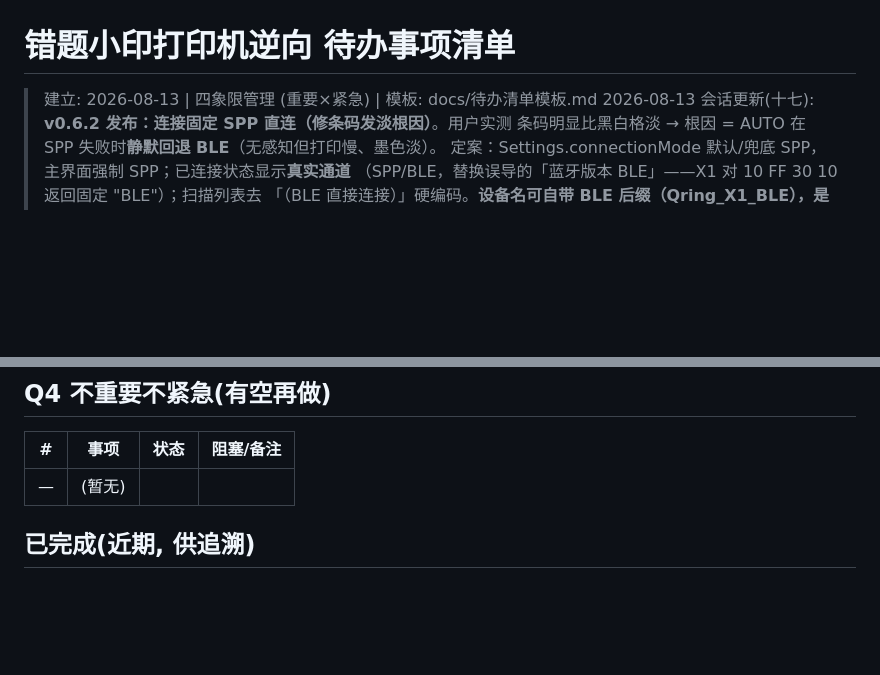
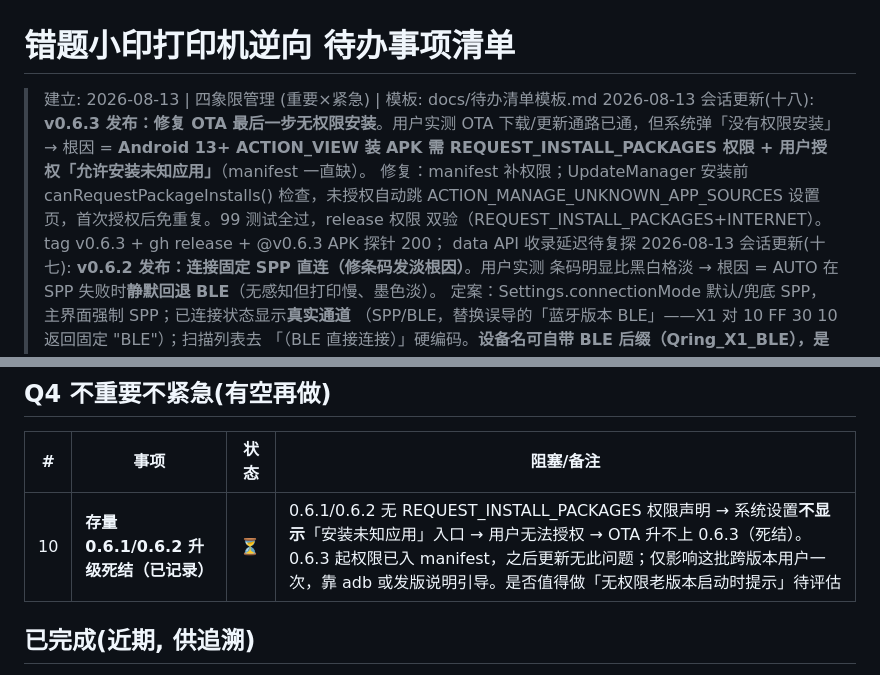
Before and after one commit to kikyang/qring-print-android, a Markdown page: docs/待办事项清单.md, 2 parts joined by grey strips. Drawn GitHub-style; blank space fills up the shorter version.

Commit message:
docs: 待办清单记存量 0.6.1/0.6.2 升级死结（无授权入口）
0.6.1/0.6.2 无 REQUEST_INSTALL_PACKAGES 声明 → 系统设置不显示「安装未知应用」
入口 → 无法授权 → OTA 升不上 0.6.3；0.6.3 起无此问题，仅影响跨版本一次

Co-Authored-By: Claude <noreply@anthropic.com>

```diff
--- a/docs/待办事项清单.md
+++ b/docs/待办事项清单.md
@@ -1,6 +1,13 @@
 # 错题小印打印机逆向 待办事项清单
 
 > 建立: 2026-08-13 | 四象限管理 (重要×紧急) | 模板: docs/待办清单模板.md
+> 2026-08-13 会话更新(十八): **v0.6.3 发布：修复 OTA 最后一步无权限安装**。用户实测 OTA
+> 下载/更新通路已通，但系统弹「没有权限安装」→ 根因 = **Android 13+ ACTION_VIEW 装 APK
+> 需 REQUEST_INSTALL_PACKAGES 权限 + 用户授权「允许安装未知应用」**（manifest 一直缺）。
+> 修复：manifest 补权限；UpdateManager 安装前 canRequestPackageInstalls() 检查，未授权自动跳
+> ACTION_MANAGE_UNKNOWN_APP_SOURCES 设置页，首次授权后免重复。99 测试全过，release 权限
+> 双验（REQUEST_INSTALL_PACKAGES+INTERNET）。tag v0.6.3 + gh release + @v0.6.3 APK 探针 200；
+> data API 收录延迟待复探
 > 2026-08-13 会话更新(十七): **v0.6.2 发布：连接固定 SPP 直连（修条码发淡根因）**。用户实测
 > 条码明显比黑白格淡 → 根因 = AUTO 在 SPP 失败时**静默回退 BLE**（无感知但打印慢、墨色淡）。
 > 定案：Settings.connectionMode 默认/兜底 SPP，主界面强制 SPP；已连接状态显示**真实通道**
@@ -109,7 +116,7 @@
 
 | # | 事项 | 状态 | 阻塞/备注 |
 |---|---|---|---|
-| — | (暂无) | | |
+| 10 | **存量 0.6.1/0.6.2 升级死结（已记录）** | ⏳ | 0.6.1/0.6.2 无 REQUEST_INSTALL_PACKAGES 权限声明 → 系统设置**不显示**「安装未知应用」入口 → 用户无法授权 → OTA 升不上 0.6.3（死结）。0.6.3 起权限已入 manifest，之后更新无此问题；仅影响这批跨版本用户一次，靠 adb 或发版说明引导。是否值得做「无权限老版本启动时提示」待评估 |
 
 ## 已完成(近期, 供追溯)
 
```
